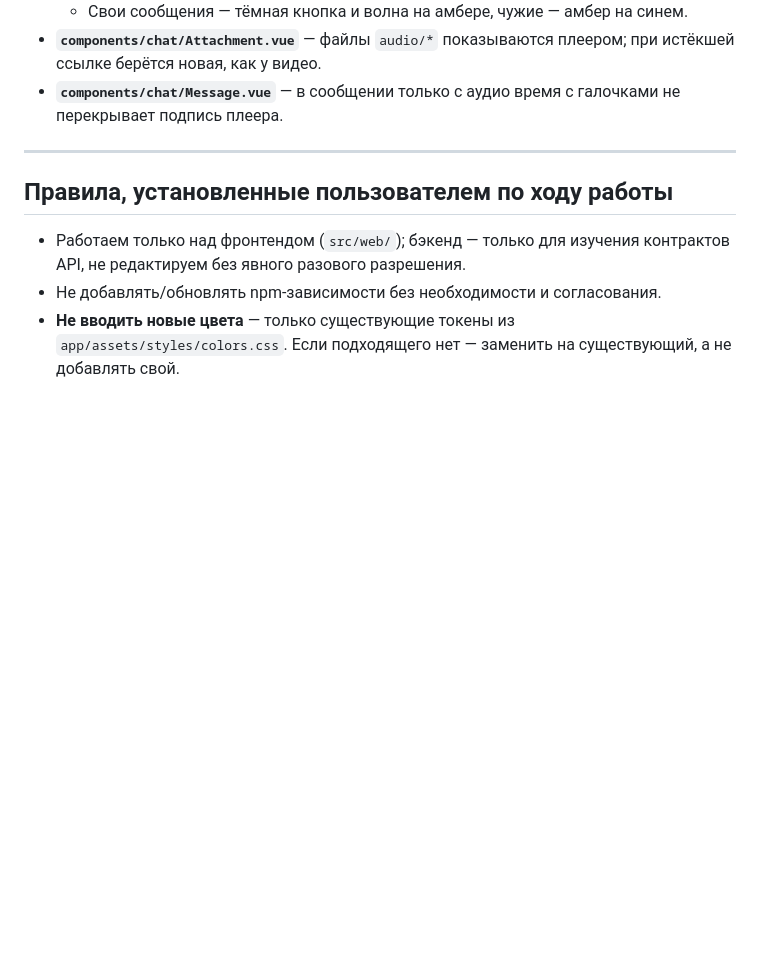
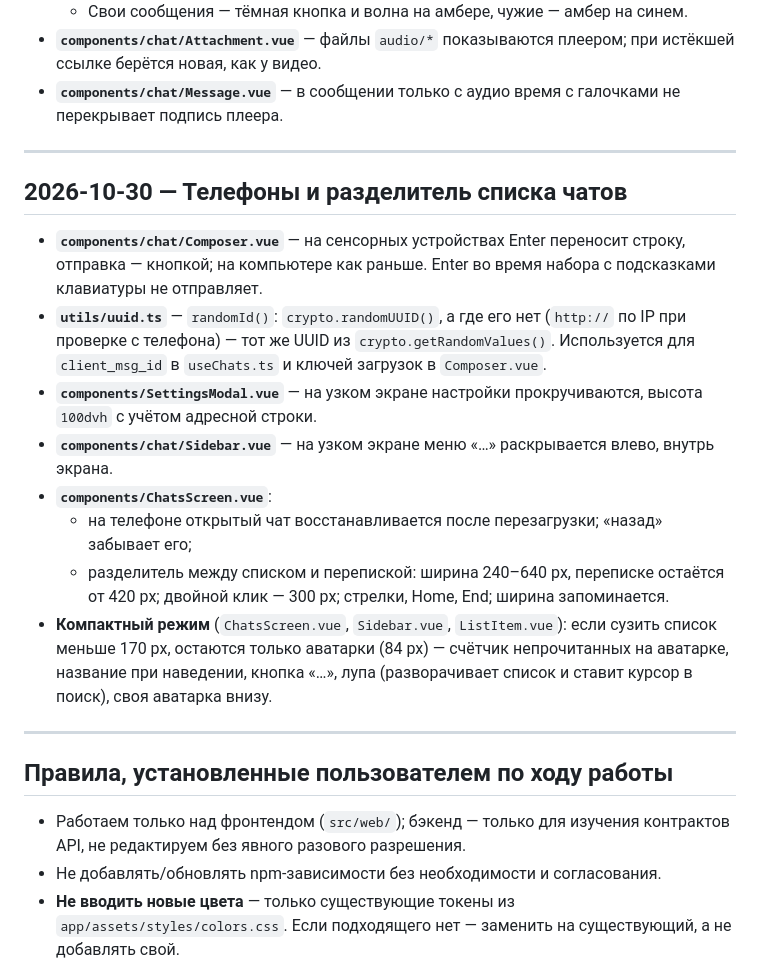
Before and after one commit to Skuyno/Telemax, a Markdown page: BACKLOG-ksenia.md, the part around the change. Drawn GitHub-style; blank space fills up the shorter version.

Commit message:
docs: update backlog

```diff
--- a/BACKLOG-ksenia.md
+++ b/BACKLOG-ksenia.md
@@ -299,6 +299,19 @@
 
 ---
 
+## 2026-10-30 — Телефоны и разделитель списка чатов
+
+- **`components/chat/Composer.vue`** — на сенсорных устройствах Enter переносит строку, отправка — кнопкой; на компьютере как раньше. Enter во время набора с подсказками клавиатуры не отправляет.
+- **`utils/uuid.ts`** — `randomId()`: `crypto.randomUUID()`, а где его нет (`http://` по IP при проверке с телефона) — тот же UUID из `crypto.getRandomValues()`. Используется для `client_msg_id` в `useChats.ts` и ключей загрузок в `Composer.vue`.
+- **`components/SettingsModal.vue`** — на узком экране настройки прокручиваются, высота `100dvh` с учётом адресной строки.
+- **`components/chat/Sidebar.vue`** — на узком экране меню «…» раскрывается влево, внутрь экрана.
+- **`components/ChatsScreen.vue`**:
+  - на телефоне открытый чат восстанавливается после перезагрузки; «назад» забывает его;
+  - разделитель между списком и перепиской: ширина 240–640 px, переписке остаётся от 420 px; двойной клик — 300 px; стрелки, Home, End; ширина запоминается.
+- **Компактный режим** (`ChatsScreen.vue`, `Sidebar.vue`, `ListItem.vue`): если сузить список меньше 170 px, остаются только аватарки (84 px) — счётчик непрочитанных на аватарке, название при наведении, кнопка «…», лупа (разворачивает список и ставит курсор в поиск), своя аватарка внизу.
+
+---
+
 ## Правила, установленные пользователем по ходу работы
 
 - Работаем только над фронтендом (`src/web/`); бэкенд — только для изучения контрактов API, не редактируем без явного разового разрешения.
```
